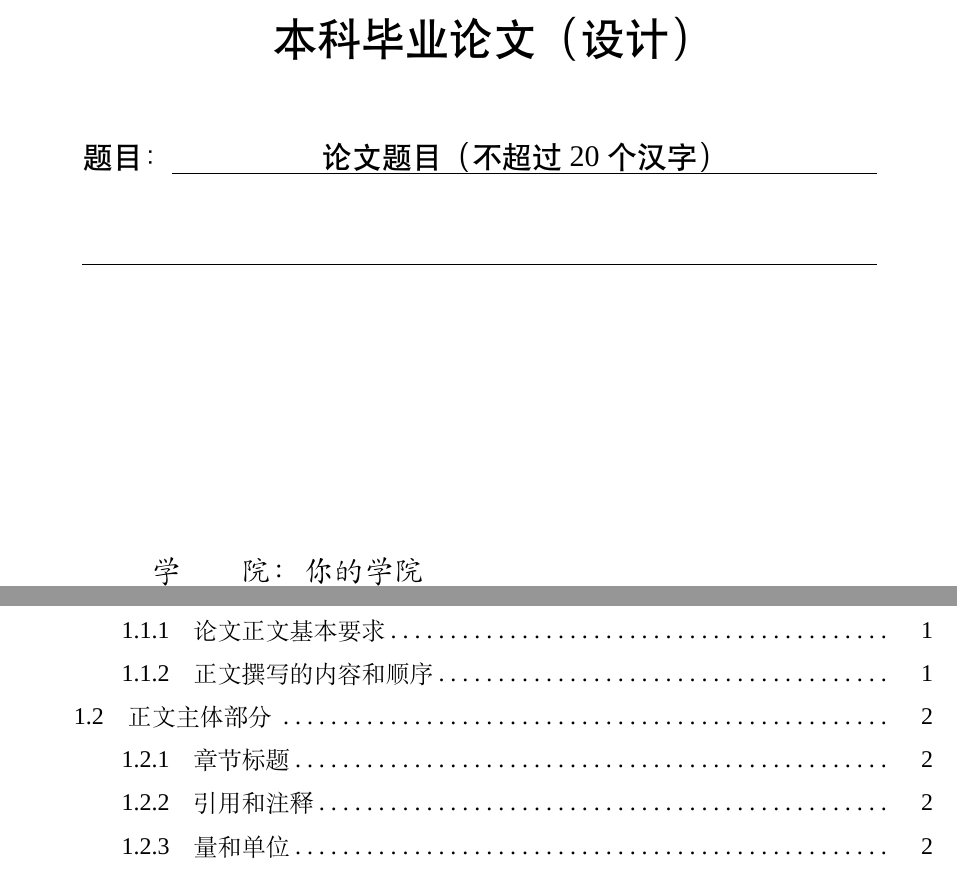
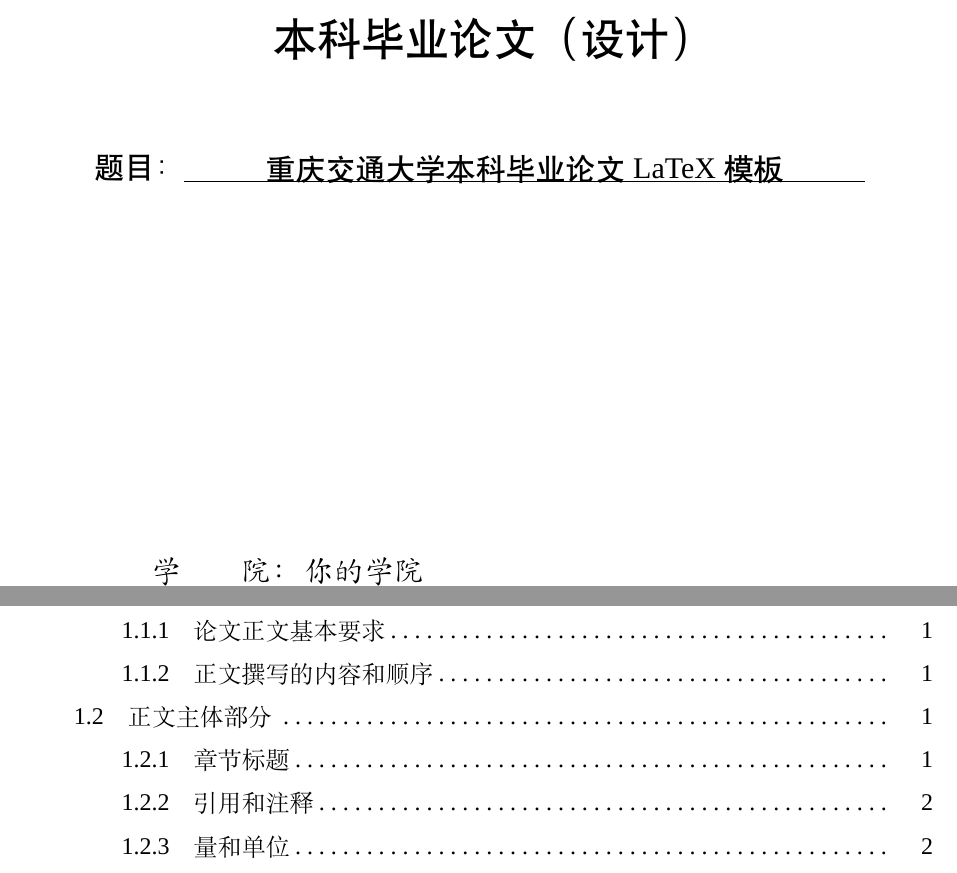
Before and after one commit to broadcreate/CQJTU-Latex-Thesis, a LaTeX thesis (cqjtuthesis/main.tex, which reads cqjtuthesis/cqjtuthesis.cls): two parts of pages 1 and 5 of 16, joined at a grey line, cut so that both start at the same text. Compiled offline with XeLaTeX; a missing font is replaced by an installed copy or a similar font.

Commit message:
Refactor code structure for improved readability and maintainability

```diff
--- a/cqjtuthesis/cqjtuthesis.cls
+++ b/cqjtuthesis/cqjtuthesis.cls
@@ -149,7 +149,9 @@
 \captionsetup{
   labelsep=space,
   font={small,bf},
-  textfont=small
+  textfont=small,
+  justification=centering,
+  singlelinecheck=false
 }
 \captionsetup[figure]{
   position=bottom,
@@ -200,6 +202,22 @@
 \newcommand\coverlogofile[1]{\def\@coverlogofile{#1}}
 \newcommand\@coverlogo{blue}
 \newcommand\@coverlogofile{}
+\newlength\cqjtuthesis@covertitlewidth
+\setlength{\cqjtuthesis@covertitlewidth}{12cm}
+\newcommand\cqjtuthesis@coverline{%
+  \vbox{\hrule width \cqjtuthesis@covertitlewidth height 0.4pt}%
+}
+\newcommand\cqjtuthesis@covertitlebox{%
+  \begingroup
+  % 统一使用单行模式，文字下面一条下划线
+  {\zihao{-3}\heiti\parbox{\cqjtuthesis@covertitlewidth}{%
+    \centering
+    \setlength{\ULdepth}{2pt}%
+    \renewcommand{\ULthickness}{0.4pt}%
+    \uline{\makebox[\cqjtuthesis@covertitlewidth][c]{\@ctitle}}%
+  }}%
+  \endgroup
+}
 \newcommand\makecover{
   \begin{titlepage}
     \thispagestyle{empty}
@@ -226,11 +244,8 @@
       % 题目
       \vspace{10pt}
       \begin{minipage}[c]{14cm}
-        \setlength{\baselineskip}{32pt}
-        {\zihao{-3}\heiti 题目：\uline{\hfill\@ctitle\hfill}}
-
-        \vspace{0.5cm}
-        \uline{\makebox[14cm][c]{}}
+        \centering
+        {\zihao{-3}\heiti 题目：\cqjtuthesis@covertitlebox}
       \end{minipage}
 
       \vfill
@@ -320,7 +335,7 @@
   \end{center}
   \vspace{12pt}
   \par\zihao{-4}\songti
-  \setlength{\baselineskip}{22pt}
+  \setstretch{1.5}
 }{\clearpage}
 
 \newcommand\ckeywords[1]{
@@ -340,7 +355,7 @@
   \end{center}
   \vspace{12pt}
   \par\zihao{-4}
-  \setlength{\baselineskip}{15pt}
+  \setstretch{1.5}
 }{\clearpage}
 
 \newcommand\ekeywords[1]{
@@ -387,6 +402,18 @@
   pdfsubject={重庆交通大学本科毕业论文},
   pdfkeywords={LaTeX, CQJTUThesis}
 }
+\setlist{topsep=6pt, itemsep=0pt, parsep=0pt, partopsep=0pt}
+\setlength{\floatsep}{10pt plus 2pt minus 2pt}
+\setlength{\textfloatsep}{12pt plus 2pt minus 2pt}
+\setlength{\intextsep}{10pt plus 2pt minus 2pt}
+\setlength{\abovedisplayskip}{10pt plus 2pt minus 2pt}
+\setlength{\belowdisplayskip}{10pt plus 2pt minus 2pt}
+\setlength{\abovedisplayshortskip}{6pt plus 2pt minus 2pt}
+\setlength{\belowdisplayshortskip}{6pt plus 2pt minus 2pt}
+\setlength{\emergencystretch}{1em}
+\clubpenalty=10000
+\widowpenalty=10000
+\displaywidowpenalty=10000
 \linespread{1.5}
 \setlength{\parindent}{2em}
 \setlength{\parskip}{0pt}
--- a/cqjtuthesis/main.tex
+++ b/cqjtuthesis/main.tex
@@ -6,7 +6,7 @@
 \documentclass{cqjtuthesis}
 
 % 定义封面信息
-\title{论文题目（不超过20个汉字）}
+\title{重庆交通大学本科毕业论文LaTeX模板}
 \englishtitle{The Subject of Undergraduate Graduation Project (Thesis) of DJUT}
 \author{你的姓名}
 \studentid{你的学号}
```
Also changed, not shown: cqjtuthesis/main.pdf, 重庆交通大学研究生学位论文撰写规定.pdf (added), 2 other files.
